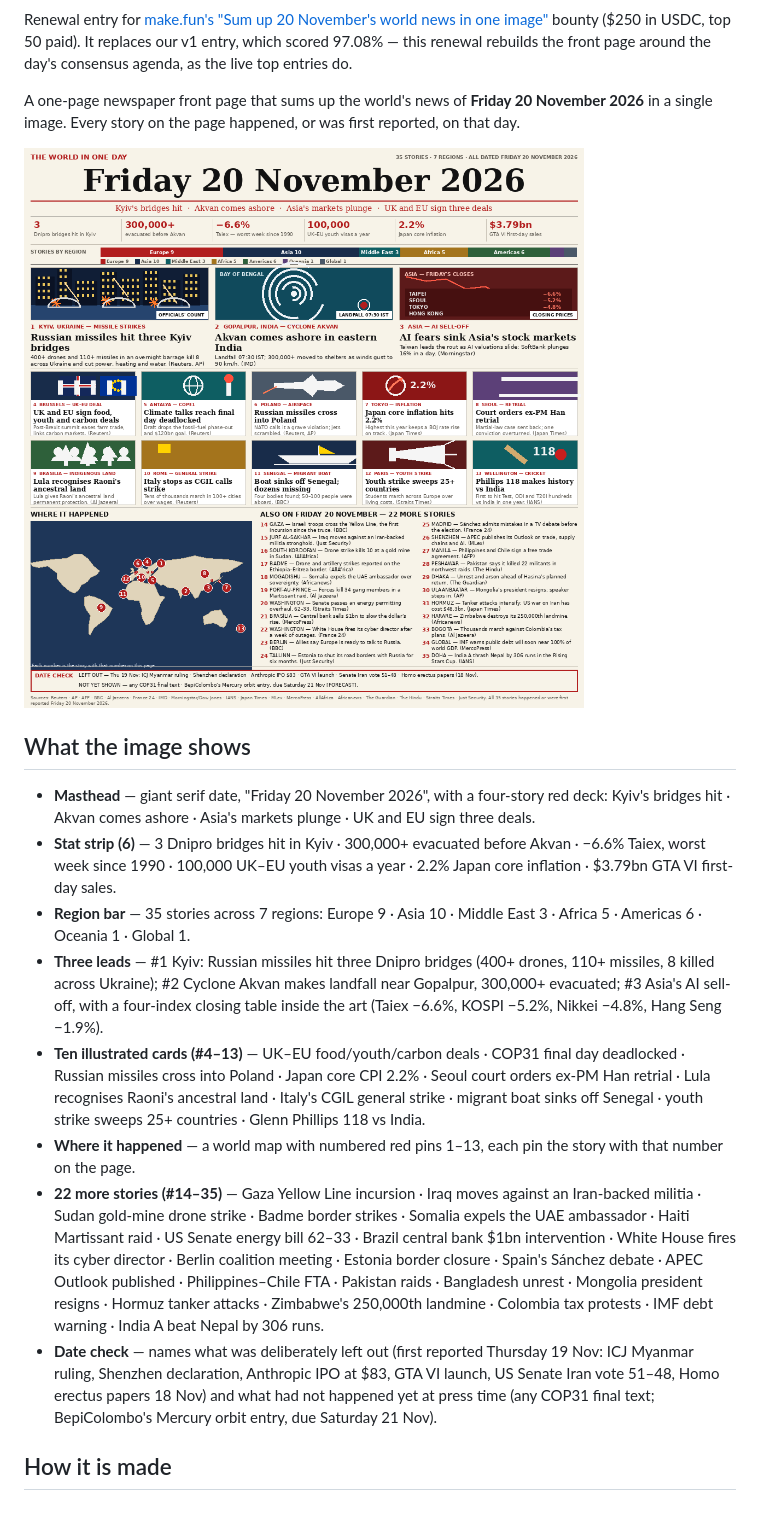
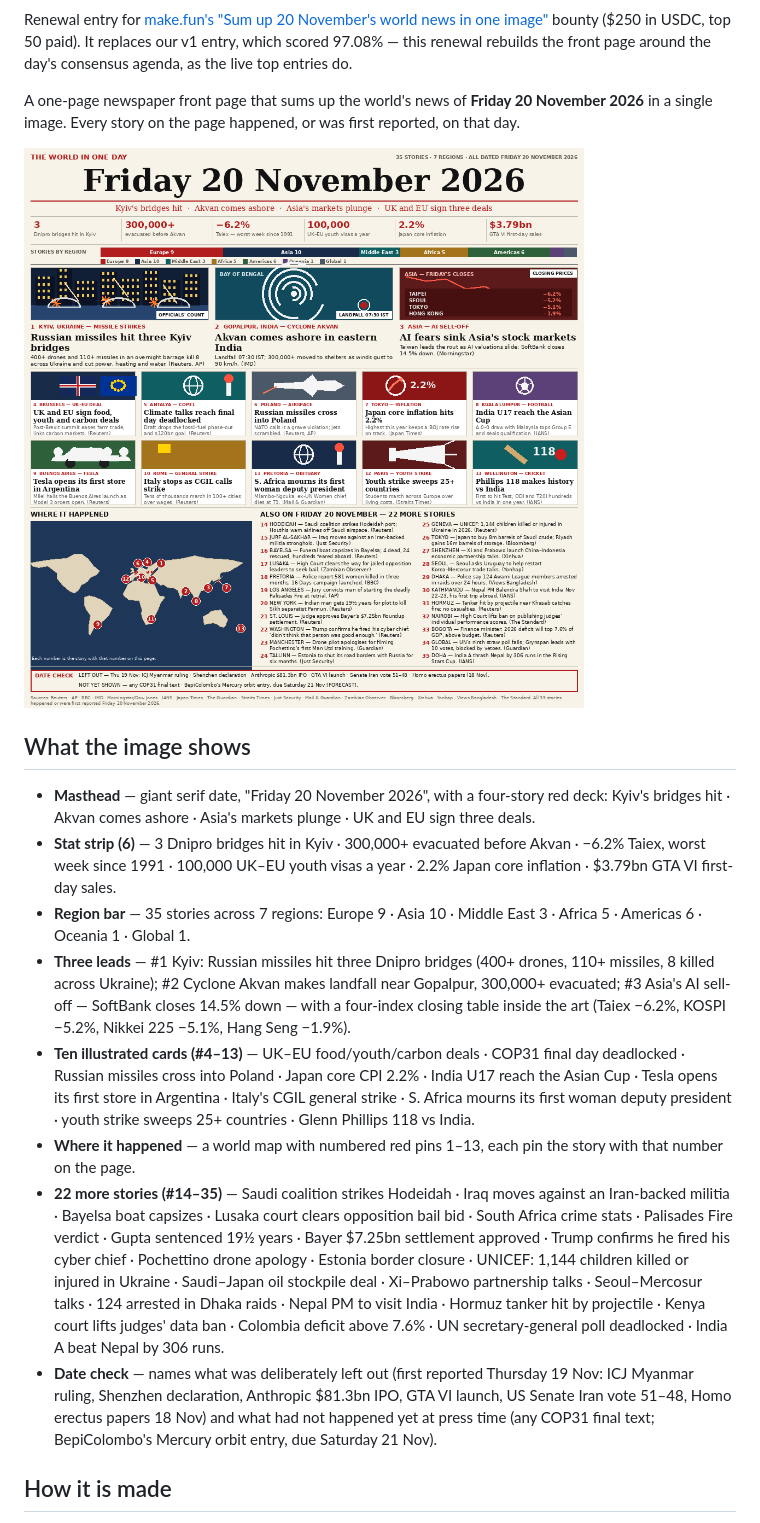
Before and after one commit to nemesisbug/news-image-20261120-v2, a Markdown page: README.md, the part around one of its changes. Rendered like a GitHub page; pictures changed too: entry.png.

Commit message:
Fix round 2: replace 21 misdated stories, correct market closes, fix chip/caption layout

```diff
--- a/README.md
+++ b/README.md
@@ -13,13 +13,13 @@ A one-page newspaper front page that sums up the world's news of **Friday 20 Nov
 ## What the image shows
 
 - **Masthead** — giant serif date, "Friday 20 November 2026", with a four-story red deck: Kyiv's bridges hit · Akvan comes ashore · Asia's markets plunge · UK and EU sign three deals.
-- **Stat strip (6)** — 3 Dnipro bridges hit in Kyiv · 300,000+ evacuated before Akvan · −6.6% Taiex, worst week since 1990 · 100,000 UK–EU youth visas a year · 2.2% Japan core inflation · $3.79bn GTA VI first-day sales.
+- **Stat strip (6)** — 3 Dnipro bridges hit in Kyiv · 300,000+ evacuated before Akvan · −6.2% Taiex, worst week since 1991 · 100,000 UK–EU youth visas a year · 2.2% Japan core inflation · $3.79bn GTA VI first-day sales.
 - **Region bar** — 35 stories across 7 regions: Europe 9 · Asia 10 · Middle East 3 · Africa 5 · Americas 6 · Oceania 1 · Global 1.
-- **Three leads** — #1 Kyiv: Russian missiles hit three Dnipro bridges (400+ drones, 110+ missiles, 8 killed across Ukraine); #2 Cyclone Akvan makes landfall near Gopalpur, 300,000+ evacuated; #3 Asia's AI sell-off, with a four-index closing table inside the art (Taiex −6.6%, KOSPI −5.2%, Nikkei −4.8%, Hang Seng −1.9%).
-- **Ten illustrated cards (#4–13)** — UK–EU food/youth/carbon deals · COP31 final day deadlocked · Russian missiles cross into Poland · Japan core CPI 2.2% · Seoul court orders ex-PM Han retrial · Lula recognises Raoni's ancestral land · Italy's CGIL general strike · migrant boat sinks off Senegal · youth strike sweeps 25+ countries · Glenn Phillips 118 vs India.
+- **Three leads** — #1 Kyiv: Russian missiles hit three Dnipro bridges (400+ drones, 110+ missiles, 8 killed across Ukraine); #2 Cyclone Akvan makes landfall near Gopalpur, 300,000+ evacuated; #3 Asia's AI sell-off — SoftBank closes 14.5% down — with a four-index closing table inside the art (Taiex −6.2%, KOSPI −5.2%, Nikkei 225 −5.1%, Hang Seng −1.9%).
+- **Ten illustrated cards (#4–13)** — UK–EU food/youth/carbon deals · COP31 final day deadlocked · Russian missiles cross into Poland · Japan core CPI 2.2% · India U17 reach the Asian Cup · Tesla opens its first store in Argentina · Italy's CGIL general strike · S. Africa mourns its first woman deputy president · youth strike sweeps 25+ countries · Glenn Phillips 118 vs India.
 - **Where it happened** — a world map with numbered red pins 1–13, each pin the story with that number on the page.
-- **22 more stories (#14–35)** — Gaza Yellow Line incursion · Iraq moves against an Iran-backed militia · Sudan gold-mine drone strike · Badme border strikes · Somalia expels the UAE ambassador · Haiti Martissant raid · US Senate energy bill 62–33 · Brazil central bank $1bn intervention · White House fires its cyber director · Berlin coalition meeting · Estonia border closure · Spain's Sánchez debate · APEC Outlook published · Philippines–Chile FTA · Pakistan raids · Bangladesh unrest · Mongolia president resigns · Hormuz tanker attacks · Zimbabwe's 250,000th landmine · Colombia tax protests · IMF debt warning · India A beat Nepal by 306 runs.
-- **Date check** — names what was deliberately left out (first reported Thursday 19 Nov: ICJ Myanmar ruling, Shenzhen declaration, Anthropic IPO at $83, GTA VI launch, US Senate Iran vote 51–48, Homo erectus papers 18 Nov) and what had not happened yet at press time (any COP31 final text; BepiColombo's Mercury orbit entry, due Saturday 21 Nov).
+- **22 more stories (#14–35)** — Saudi coalition strikes Hodeidah · Iraq moves against an Iran-backed militia · Bayelsa boat capsizes · Lusaka court clears opposition bail bid · South Africa crime stats · Palisades Fire verdict · Gupta sentenced 19½ years · Bayer $7.25bn settlement approved · Trump confirms he fired his cyber chief · Pochettino drone apology · Estonia border closure · UNICEF: 1,144 children killed or injured in Ukraine · Saudi–Japan oil stockpile deal · Xi–Prabowo partnership talks · Seoul–Mercosur talks · 124 arrested in Dhaka raids · Nepal PM to visit India · Hormuz tanker hit by projectile · Kenya court lifts judges' data ban · Colombia deficit above 7.6% · UN secretary-general poll deadlocked · India A beat Nepal by 306 runs.
+- **Date check** — names what was deliberately left out (first reported Thursday 19 Nov: ICJ Myanmar ruling, Shenzhen declaration, Anthropic $81.3bn IPO, GTA VI launch, US Senate Iran vote 51–48, Homo erectus papers 18 Nov) and what had not happened yet at press time (any COP31 final text; BepiColombo's Mercury orbit entry, due Saturday 21 Nov).
 
 ## How it is made
 
```
Also changed, not shown: other parts of README.md (+2 -2 lines), 1 other file.
